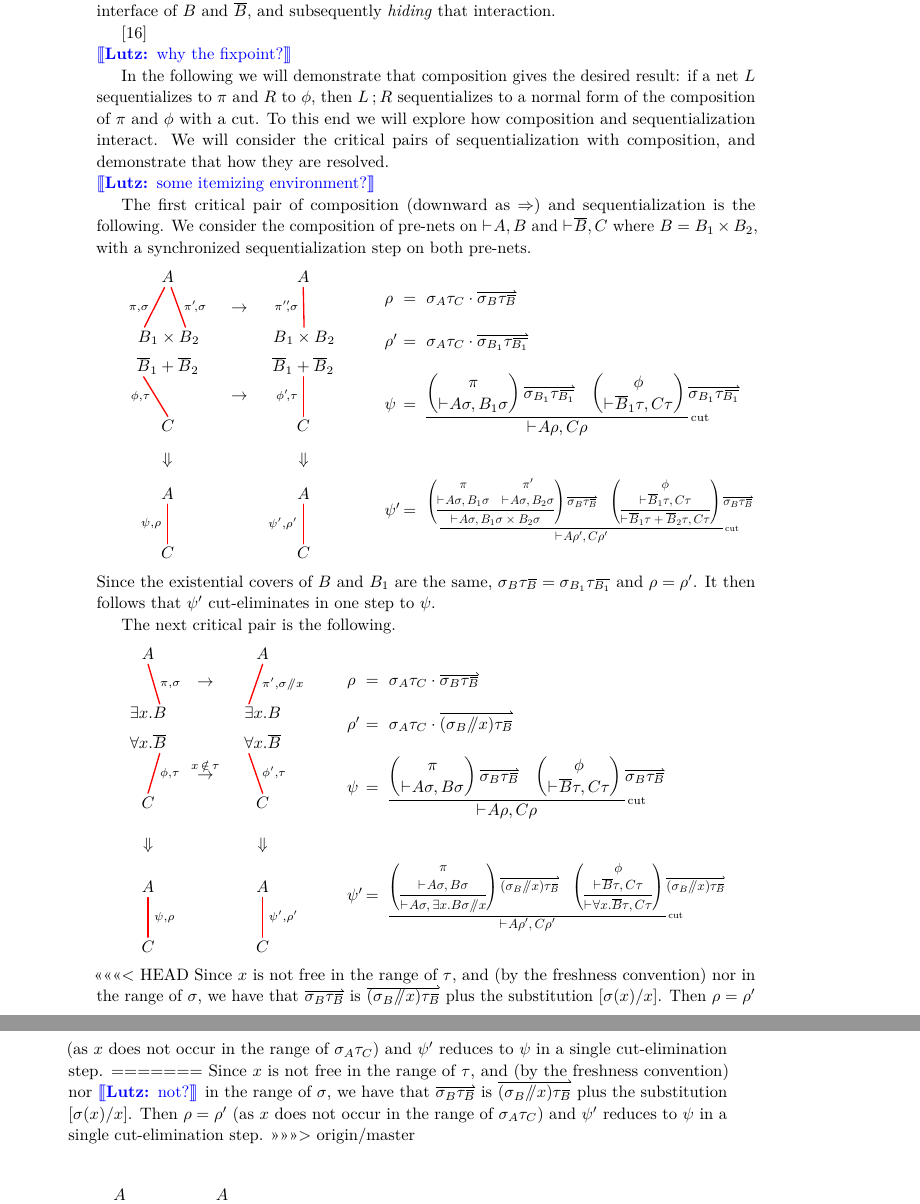
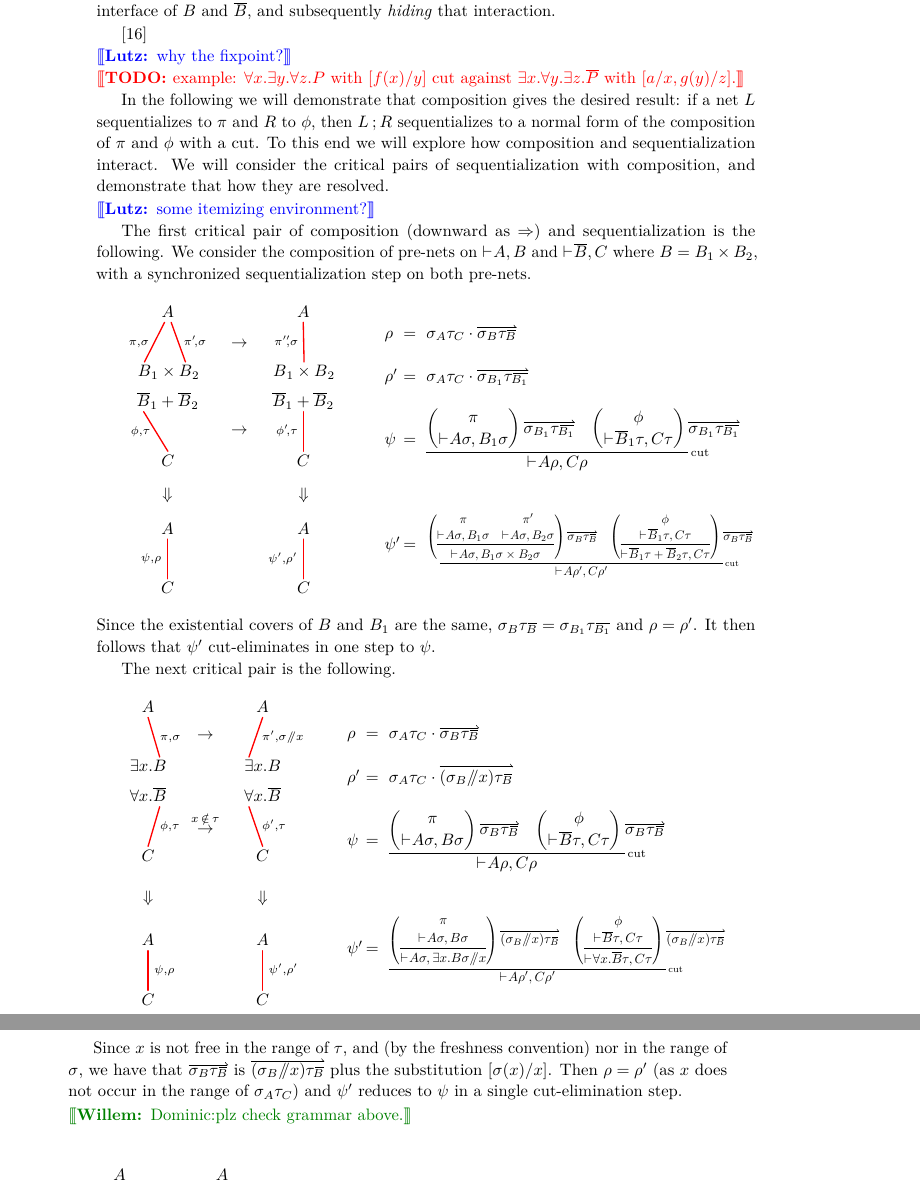
Before and after one commit to willemheijltjes/ALL1, a LaTeX paper (ALL1.tex): two parts of pages 8 and 9 of 12, joined at a grey line, cut so that both start at the same text. Compiled offline with pdfLaTeX.

Commit message:
small fixes

```diff
--- a/ALL1.tex
+++ b/ALL1.tex
@@ -865,6 +861,8 @@ The composition of two links is strongly related to composition of strategies in
 \cite{Mimram-2011}
 
 \lutz{why the fixpoint?}
+
+\todo{example: $\forall x.\exists y.\forall z.P$ with $[f(x)/y]$ cut against $\exists x.\forall y.\exists z.\dual P$ with $[a/x,g(y)/z]$.}
 
 
 In the following we will demonstrate that composition gives the desired result: if a net $L$ sequentializes to $\pi$ and $R$ to $\phi$, then $L\comp R$ sequentializes to a normal form of the composition of $\pi$ and $\phi$ with a cut. To this end we will explore how composition and sequentialization interact. We will consider the critical pairs of sequentialization with composition, and demonstrate that how they are resolved.
@@ -1018,11 +1016,10 @@ The next critical pair is the following.
 	\rule{25pt}{0pt}
 \end{array}
 \]
-<<<<<<< HEAD
+
 Since $x$ is not free in the range of $\tau$, and (by the freshness convention) nor in the range of $\sigma$, we have that $\fix{\sigma_B\tau\subdual B}$ is $\fix[1pt]{(\sigma_B\minus x)\tau\subdual B}$ plus the substitution $[\sigma(x)/x]$. Then $\rho=\rho'$ (as $x$ does not occur in the range of $\sigma_A\tau_C$) and $\psi'$ reduces to $\psi$ in a single cut-elimination step.
-=======
-Since $x$ is not free in the range of $\tau$, and (by the freshness convention) nor \lutz{not?} in the range of $\sigma$, we have that $\fix{\sigma_B\tau\subdual B}$ is $\fix{(\sigma_B\minus x)\tau\subdual B}$ plus the substitution $[\sigma(x)/x]$. Then $\rho=\rho'$ (as $x$ does not occur in the range of $\sigma_A\tau_C$) and $\psi'$ reduces to $\psi$ in a single cut-elimination step.
->>>>>>> origin/master
+
+\willem{Dominic:plz check grammar above.}
 
 
 \[
```
Also changed, not shown: ALL1.tex (11 more changed lines).
